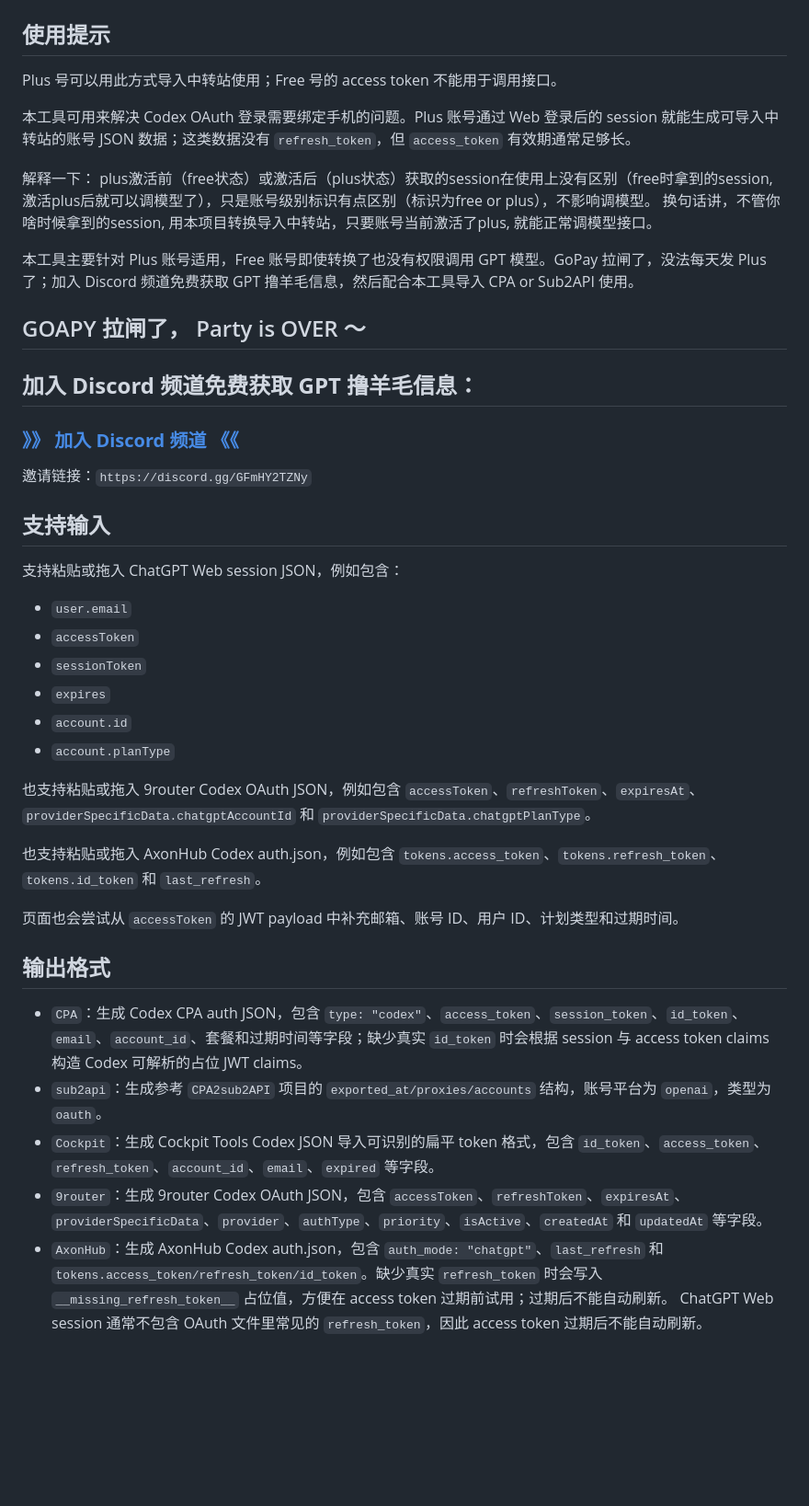
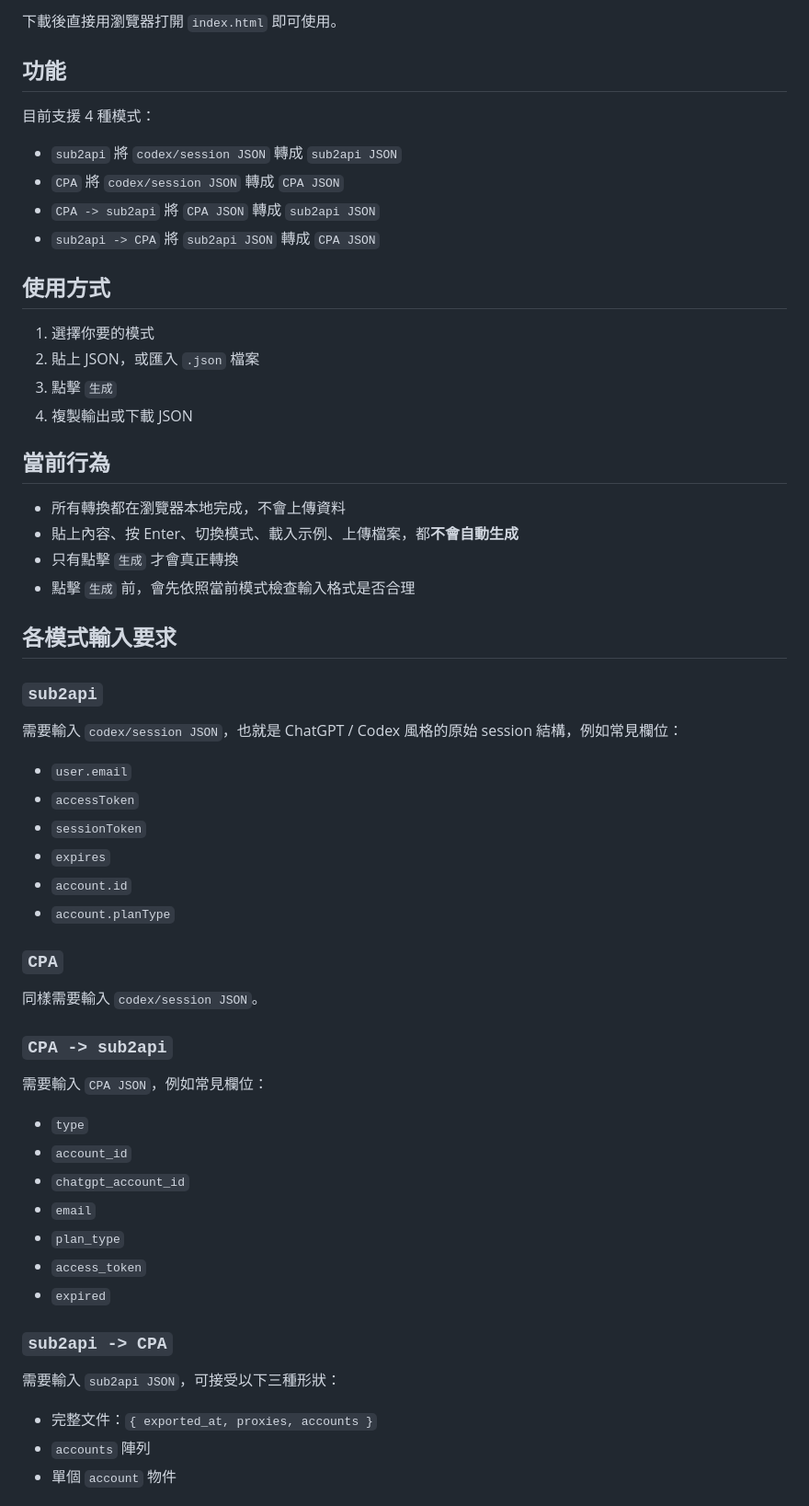
Before and after one commit to gakiyukr/Codex_Session_to_CPAandSub2API, a Markdown page: README.md, the part around one of its changes. Shown at 92% size. Rendered like a GitHub page; blank space fills up the shorter version.

Commit message:
Add direct raw download usage to README

```diff
--- a/README.md
+++ b/README.md
@@ -14,26 +17,38 @@
 
+下載後直接用瀏覽器打開 `index.html` 即可使用。
 
-## 使用提示
+## 功能
 
-Plus 号可以用此方式导入中转站使用；Free 号的 access token 不能用于调用接口。
+目前支援 4 種模式：
 
-本工具可用来解决 Codex OAuth 登录需要绑定手机的问题。Plus 账号通过 Web 登录后的 session 就能生成可导入中转站的账号 JSON 数据；这类数据没有 `refresh_token`，但 `access_token` 有效期通常足够长。
+- `sub2api`
+  將 `codex/session JSON` 轉成 `sub2api JSON`
+- `CPA`
+  將 `codex/session JSON` 轉成 `CPA JSON`
+- `CPA -> sub2api`
+  將 `CPA JSON` 轉成 `sub2api JSON`
+- `sub2api -> CPA`
+  將 `sub2api JSON` 轉成 `CPA JSON`
 
-解释一下： plus激活前（free状态）或激活后（plus状态）获取的session在使用上没有区别（free时拿到的session, 激活plus后就可以调模型了），只是账号级别标识有点区别（标识为free or plus），不影响调模型。 换句话讲，不管你啥时候拿到的session, 用本项目转换导入中转站，只要账号当前激活了plus, 就能正常调模型接口。
+## 使用方式
 
-本工具主要针对 Plus 账号适用，Free 账号即使转换了也没有权限调用 GPT 模型。GoPay 拉闸了，没法每天发 Plus 了；加入 Discord 频道免费获取 GPT 撸羊毛信息，然后配合本工具导入 CPA or Sub2API 使用。
+1. 選擇你要的模式
+2. 貼上 JSON，或匯入 `.json` 檔案
+3. 點擊 `生成`
+4. 複製輸出或下載 JSON
 
-## GOAPY 拉闸了， Party is OVER ～
-## **加入 Discord 频道免费获取 GPT 撸羊毛信息：**
+## 當前行為
 
-### [**》》 加入 Discord 频道 《《**](https://discord.gg/GFmHY2TZNy)
+- 所有轉換都在瀏覽器本地完成，不會上傳資料
+- 貼上內容、按 Enter、切換模式、載入示例、上傳檔案，都**不會自動生成**
+- 只有點擊 `生成` 才會真正轉換
+- 點擊 `生成` 前，會先依照當前模式檢查輸入格式是否合理
 
-邀请链接：`https://discord.gg/GFmHY2TZNy`
+## 各模式輸入要求
 
+### `sub2api`
 
-## 支持输入
-
-支持粘贴或拖入 ChatGPT Web session JSON，例如包含：
+需要輸入 `codex/session JSON`，也就是 ChatGPT / Codex 風格的原始 session 結構，例如常見欄位：
 
 - `user.email`
 - `accessToken`
@@ -42,17 +57,27 @@ Plus 号可以用此方式导入中转站使用；Free 号的 access token 不
 - `account.id`
 - `account.planType`
 
-也支持粘贴或拖入 9router Codex OAuth JSON，例如包含 `accessToken`、`refreshToken`、`expiresAt`、`providerSpecificData.chatgptAccountId` 和 `providerSpecificData.chatgptPlanType`。
+### `CPA`
 
-也支持粘贴或拖入 AxonHub Codex auth.json，例如包含 `tokens.access_token`、`tokens.refresh_token`、`tokens.id_token` 和 `last_refresh`。
+同樣需要輸入 `codex/session JSON`。
 
-页面也会尝试从 `accessToken` 的 JWT payload 中补充邮箱、账号 ID、用户 ID、计划类型和过期时间。
+### `CPA -> sub2api`
 
-## 输出格式
+需要輸入 `CPA JSON`，例如常見欄位：
 
-- `CPA`：生成 Codex CPA auth JSON，包含 `type: "codex"`、`access_token`、`session_token`、`id_token`、`email`、`account_id`、套餐和过期时间等字段；缺少真实 `id_token` 时会根据 session 与 access token claims 构造 Codex 可解析的占位 JWT claims。
-- `sub2api`：生成参考 `CPA2sub2API` 项目的 `exported_at/proxies/accounts` 结构，账号平台为 `openai`，类型为 `oauth`。
-- `Cockpit`：生成 Cockpit Tools Codex JSON 导入可识别的扁平 token 格式，包含 `id_token`、`access_token`、`refresh_token`、`account_id`、`email`、`expired` 等字段。
-- `9router`：生成 9router Codex OAuth JSON，包含 `accessToken`、`refreshToken`、`expiresAt`、`providerSpecificData`、`provider`、`authType`、`priority`、`isActive`、`createdAt` 和 `updatedAt` 等字段。
-- `AxonHub`：生成 AxonHub Codex auth.json，包含 `auth_mode: "chatgpt"`、`last_refresh` 和 `tokens.access_token/refresh_token/id_token`。缺少真实 `refresh_token` 时会写入 `__missing_refresh_token__` 占位值，方便在 access token 过期前试用；过期后不能自动刷新。
-ChatGPT Web session 通常不包含 OAuth 文件里常见的 `refresh_token`，因此 access token 过期后不能自动刷新。
+- `type`
+- `account_id`
+- `chatgpt_account_id`
+- `email`
+- `plan_type`
+- `access_token`
+- `expired`
+
+### `sub2api -> CPA`
+
+需要輸入 `sub2api JSON`，可接受以下三種形狀：
+
+- 完整文件：`{ exported_at, proxies, accounts }`
+- `accounts` 陣列
+- 單個 `account` 物件
+
```
Also changed, not shown: other parts of README.md (+51 -6 lines).
